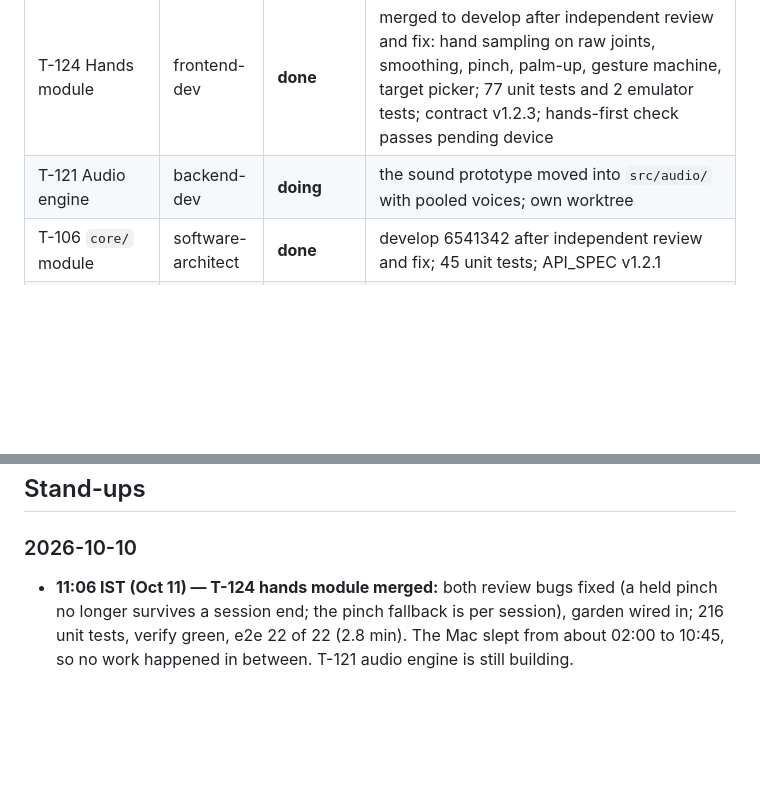
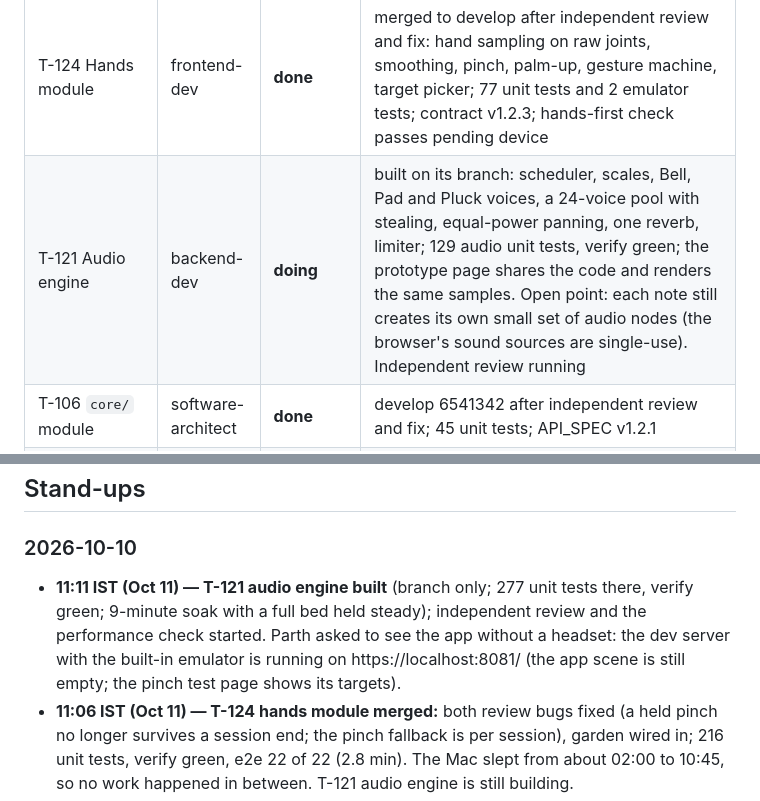
Before and after one commit to ParthDalvi2001/Roomsong, a Markdown page: specs/08-status/PROGRESS.md, 2 parts joined by grey strips. Drawn GitHub-style; blank space fills up the shorter version.

Commit message:
docs(status): T-121 built, review running
Co-Authored-By: Claude Opus 5.5 <noreply@anthropic.com>

```diff
--- a/specs/08-status/PROGRESS.md
+++ b/specs/08-status/PROGRESS.md
@@ -24,7 +24,7 @@
 | T-113 Spec propagation v2.1 | UX / devops | **done** | all writing parts committed (develop 0a3800a). The independent consistency check found 1 blocker, 13 major and 11 small points; the blocker (two different rules for the hand hint) is settled by D-030. One fix pass is running on all 25; then a final check |
 | T-120 Garden model and rules | backend-dev | **done** | develop de06ed3 after independent review and fix: `src/garden/` (types, bed snap, plant, move, height, remove, undo, anchor), 70 unit tests (148 in total), contract v1.2.2 (D-029, D-031) |
 | T-124 Hands module | frontend-dev | **done** | merged to develop after independent review and fix: hand sampling on raw joints, smoothing, pinch, palm-up, gesture machine, target picker; 77 unit tests and 2 emulator tests; contract v1.2.3; hands-first check passes pending device |
-| T-121 Audio engine | backend-dev | **doing** | the sound prototype moved into `src/audio/` with pooled voices; own worktree |
+| T-121 Audio engine | backend-dev | **doing** | built on its branch: scheduler, scales, Bell, Pad and Pluck voices, a 24-voice pool with stealing, equal-power panning, one reverb, limiter; 129 audio unit tests, verify green; the prototype page shares the code and renders the same samples. Open point: each note still creates its own small set of audio nodes (the browser's sound sources are single-use). Independent review running |
 | T-106 `core/` module | software-architect | **done** | develop 6541342 after independent review and fix; 45 unit tests; API_SPEC v1.2.1 |
 | T-104 Capability spike page | software-architect | **done-pending-device** | develop 31bc96a after independent review and fix; every step has a timeout and partial results are saved; the device run (TC-DEV-0A) waits for a headset |
 | T-105 Pinch-accuracy page | frontend-dev | **done-pending-device** | develop 47bd268 after independent review and fix; emulator-verified; the device run (TC-DEV-00) waits for a headset |
@@ -87,6 +87,7 @@ emulator: draws — · tris — · JS ms — · heap — · bundle: dist 7.36 MB
 
 ## Stand-ups
 ### 2026-10-10
+- **11:11 IST (Oct 11) — T-121 audio engine built** (branch only; 277 unit tests there, verify green; 9-minute soak with a full bed held steady); independent review and the performance check started. Parth asked to see the app without a headset: the dev server with the built-in emulator is running on https://localhost:8081/ (the app scene is still empty; the pinch test page shows its targets).
 - **11:06 IST (Oct 11) — T-124 hands module merged:** both review bugs fixed (a held pinch no longer survives a session end; the pinch fallback is per session), garden wired in; 216 unit tests, verify green, e2e 22 of 22 (2.8 min). The Mac slept from about 02:00 to 10:45, so no work happened in between. T-121 audio engine is still building.
 - **02:40 IST (Oct 11) — T-124 review back:** approve after fixes; 2 major (a held pinch surviving a session end; the select fallback kept per hand), the rest small; the cause of the per-frame memory was found (the JavaScript engine boxing numbers, no objects). Fix pass running. One garden line fixed on develop from the same review (f80a196).
 - **02:11 IST (Oct 11) — T-124 hands module built** (branch only; 138 unit tests there, verify green); independent review and the hands-first check started. Open from the builder: in one-hand use a seed resting on the palm cannot be pinched by that same hand (needs a UX answer before the hands-first check can pass); the hand sampler still allocates a little memory per frame in the test.
```
